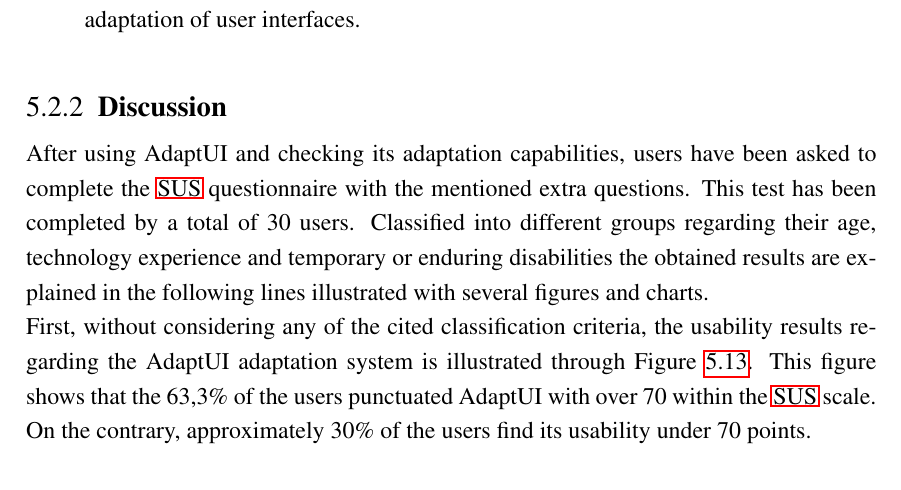
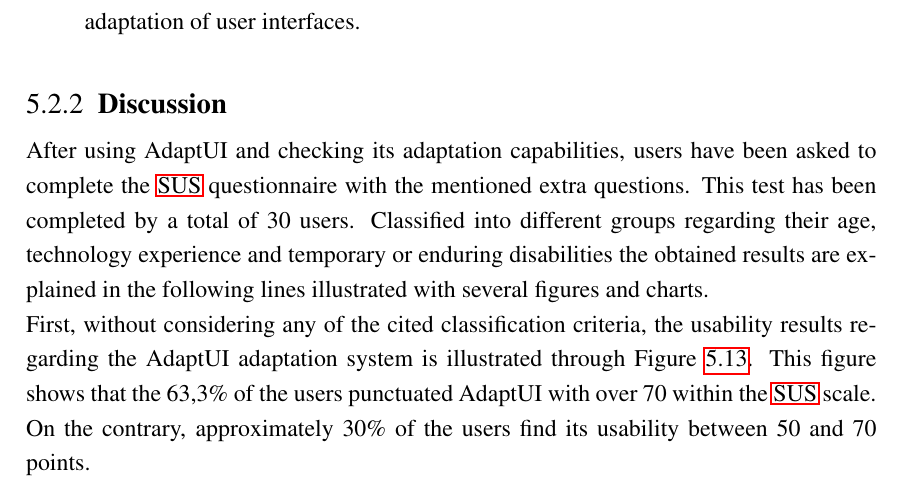
Before and after one commit to edlectrico/dissertation, a LaTeX thesis (dissertation.tex, which reads 5_experiments_and_results/52_user_evaluation.tex): part of page 200 of 235, cut so that both start at the same text. Compiled offline with pdfLaTeX; a LaTeX package or settings file that is missing is left out.

Commit message:
Punctuation fixed

```diff
--- a/5_experiments_and_results/52_user_evaluation.tex
+++ b/5_experiments_and_results/52_user_evaluation.tex
@@ -212,7 +212,7 @@ First, without considering any of the cited classification criteria, the usabili
 results regarding the AdaptUI adaptation system is illustrated through
 Figure~\ref{fig:sus_responses}. This figure shows that the 63,3\% of the users
 punctuated AdaptUI with over 70 within the \ac{sus} scale. On the contrary,
-approximately 30\% of the users find its usability under 70 points.
+approximately 30\% of the users find its usability between 50 and 70 points.
 
 \begin{figure}
 \centering
```
